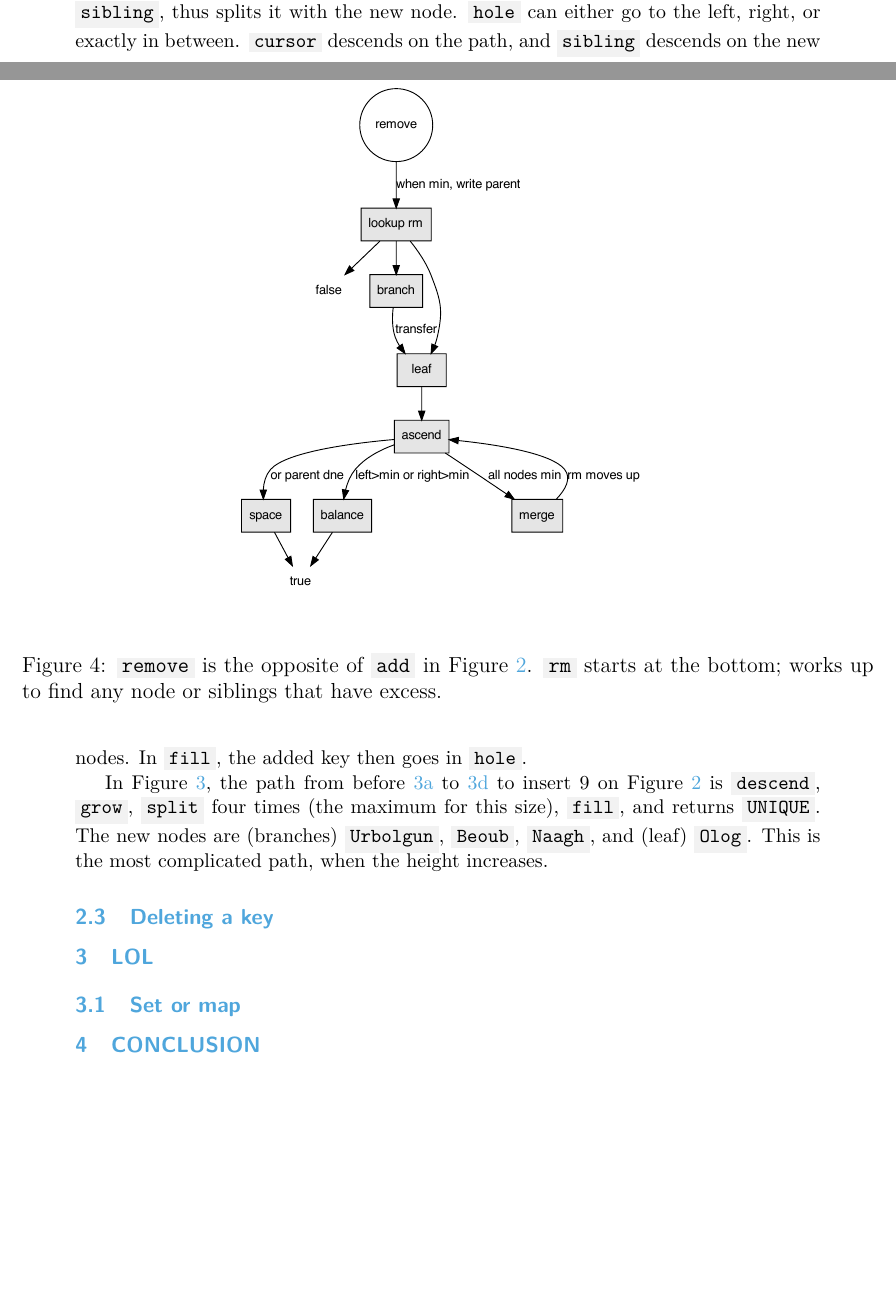
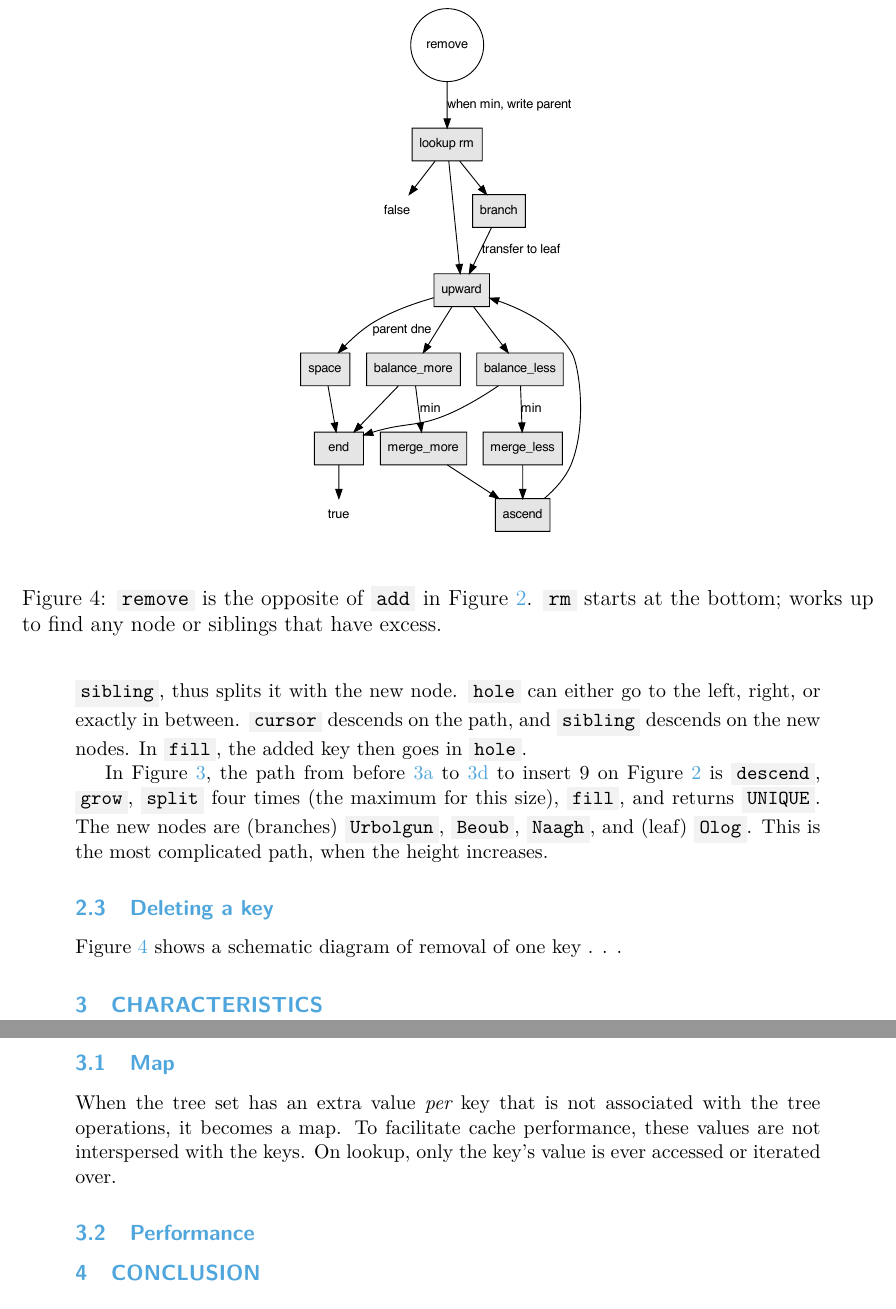
Before and after one commit to neil-edelman/boxes, a LaTeX document (doc/tree.tex): two parts of pages 4 and 5 of 6 before the commit and two parts of pages 5 and 6 of 6 after it, joined at a grey line, cut so that both start at the same text, the shorter picture padded with empty space. The pictures show the PDF file doc/tree.pdf that the author committed with the source.

Commit message:
worked a little on doc; found problem

```diff
--- a/doc/tree.tex
+++ b/doc/tree.tex
@@ -97,7 +97,7 @@
 
 \section{Design}
 
-A tree is used as an ordered set or map. For memory locality, this is implemented B-tree\cite{bayer1972organization}. In an implementation for C, we would expect memory usage to be low, performance to be high, and simplicity over complexity. Practically, this means that B$^+$-trees and B$^*$-trees are less attractive, along with an added layer of order statistic tree. The nodes are linked one-way and iteration is very simple. This precludes multi-maps. The use-case has no concurrency and places importance on modification.
+A tree is used as an ordered set or map. For memory locality, this is implemented B-tree\cite{bayer1972organization}. In an implementation for C, we would expect memory usage to be low, performance to be high, and simplicity over complexity. Practically, this means that B$^+$-trees and B$^*$-trees are less attractive, along with an added layer of order statistic tree. The nodes are linked one-way and iteration is very simple. This precludes multi-maps. The use-case has no concurrency and places importance on modification with operations being as lazy as is reasonably possible.
 
 \subsection{Branching factor}
 
@@ -1229,12 +1229,4 @@ In Figure~\ref{even}, the path from before \ref{even:work1} to \ref{even:insert}
 	remove -> lookup [label="when min, write parent"];
 	lookup -> false;
 	lookup -> branch;
-	lookup -> leaf;
-	branch -> leaf [label="transfer"];
-	leaf -> ascend;
-	ascend -> space [label="or parent dne"];
-	space -> true;
-	ascend -> balance [label="left>min or right>min"];
-	balance -> true;
-	ascend -> merge [label="all nodes min"];
-	merge -> ascend [label="rm moves up"];
+	lookup -> upward;
@@ -1241,3 +1240,9 @@ In Figure~\ref{even}, the path from before \ref{even:work1} to \ref{even:insert}
+	balance_more -> end;
+	merge_less -> ascend;
+	merge_more -> ascend;
+	ascend -> upward;
+	space -> end;
+	end -> true;
 	true [shape=none, style=none];
 	false [shape=none, style=none];
 	}
@@ -1245,15 +1250,18 @@ In Figure~\ref{even}, the path from before \ref{even:work1} to \ref{even:insert}
 	\label{remove}%
 \end{figure}%
 
+Figure~\ref{remove} shows a schematic diagram of removal of one key . . .
 
 
 
 
+\section{Characteristics}
 
-\section{LOL}
+\subsection{Map}
 
-\subsection{Set or map}
+When the tree set has an extra value {\it per} key that is not associated with the tree operations, it becomes a map. To facilitate cache performance, these values are not interspersed with the keys. On lookup, only the key's value is ever accessed or iterated over.
 
+\subsection{Performance}
 
 
 
```
Also changed, not shown: doc/tree.pdf, doc/tree.tex (9 more changed lines), 3 other files.
